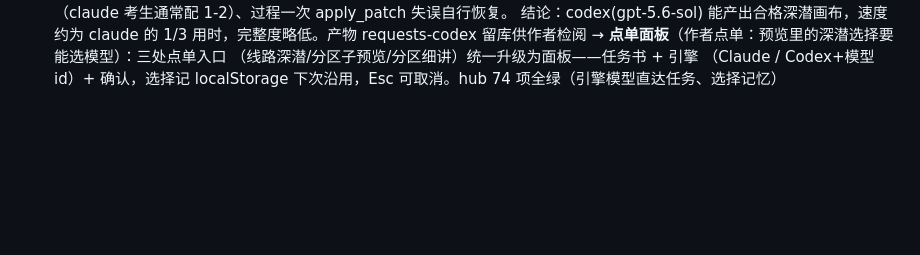
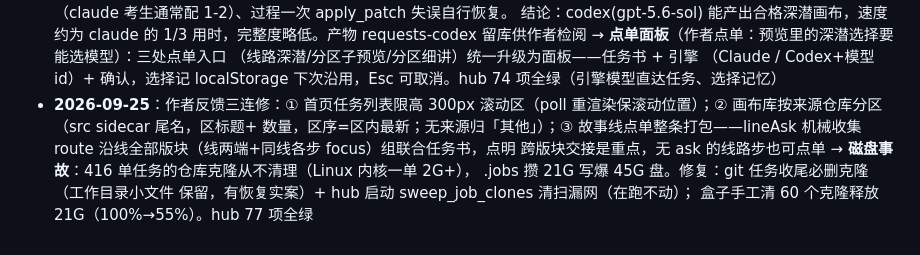
Before and after one commit to DiQu1997/code-canvas, a Markdown page: ROADMAP.md, the part around the change. GitHub-like rendering; blank space fills up the shorter version.

Commit message:
ROADMAP 会话日志补 9-25（任务列表限高/库分区/故事线打包/磁盘事故）；AGENTS hub 计数 77
Co-Authored-By: Claude Fable 5 <noreply@anthropic.com>

```diff
--- a/ROADMAP.md
+++ b/ROADMAP.md
@@ -208,3 +208,12 @@ AI 写代码时代，作者对仓库的认知不退化成"agent 的转述"。控
   （线路深潜/分区子预览/分区细讲）统一升级为面板——任务书 + 引擎
   （Claude / Codex+模型 id）+ 确认，选择记 localStorage 下次沿用，Esc
   可取消。hub 74 项全绿（引擎模型直达任务、选择记忆）
+- **2026-09-25**：作者反馈三连修：① 首页任务列表限高 300px 滚动区（poll
+  重渲染保滚动位置）；② 画布库按来源仓库分区（src sidecar 尾名，区标题+
+  数量，区序=区内最新；无来源归「其他」）；③ 故事线点单整条打包——lineAsk
+  机械收集 route 沿线全部版块（线两端+同线各步 focus）组联合任务书，点明
+  跨版块交接是重点，无 ask 的线路步也可点单
+  → **磁盘事故**：416 单任务的仓库克隆从不清理（Linux 内核一单 2G+），
+  .jobs 攒 21G 写爆 45G 盘。修复：git 任务收尾必删克隆（工作目录小文件
+  保留，有恢复实案）+ hub 启动 sweep_job_clones 清扫漏网（在跑不动）；
+  盒子手工清 60 个克隆释放 21G（100%→55%）。hub 77 项全绿
```
Also changed, not shown: AGENTS.md (+1 -1 lines).
